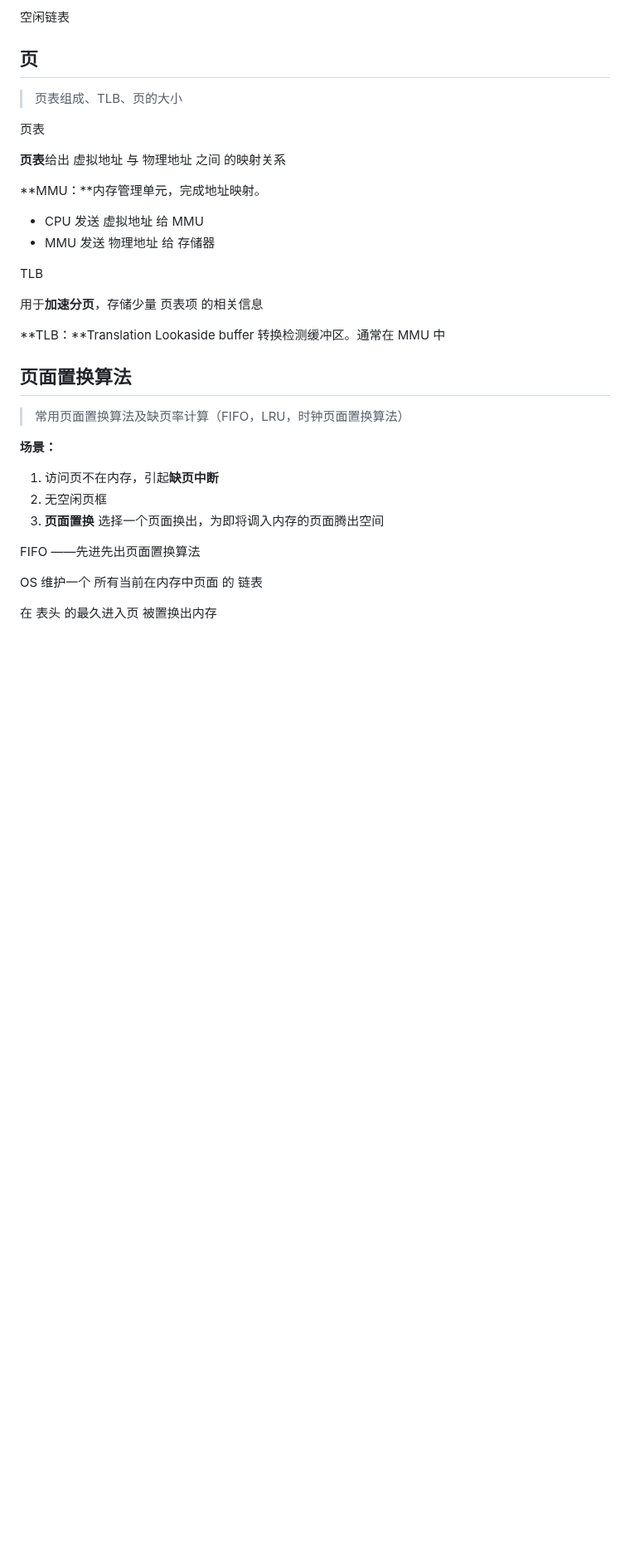
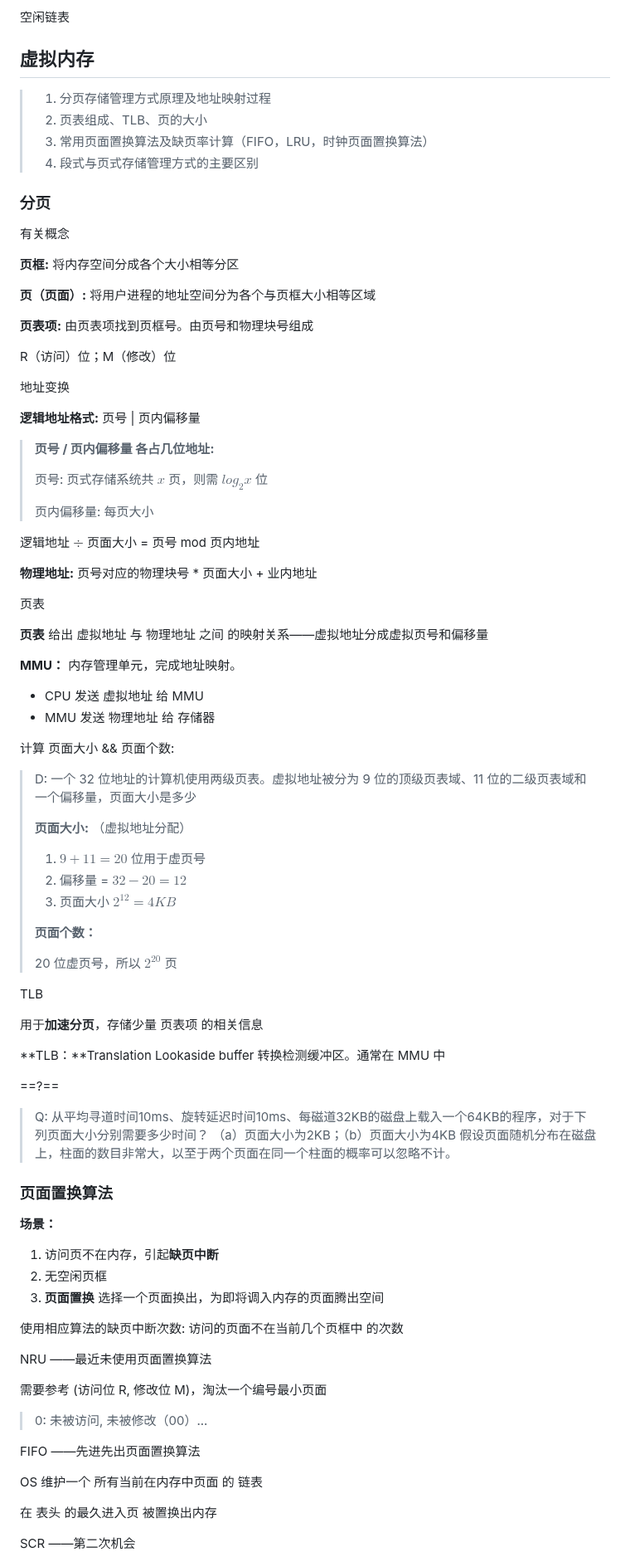
Before and after one commit to Ethereal-bang/Note, a Markdown page: ComputerBasics/OS/ModernOS.md, the part around one of its changes. Shown at 83% size. GitHub-like rendering; blank space fills up the shorter version.

```diff
--- a/ComputerBasics/OS/ModernOS.md
+++ b/ComputerBasics/OS/ModernOS.md
@@ -560,18 +548,68 @@ $\sum^n \frac{C~i}{P~i} <= n(2^\frac{1}{n}-1)$ （n 个周期性任务；C~i~
 
 
 
-## 页
+## 虚拟内存
 
-> 页表组成、TLB、页的大小
+> 1. 分页存储管理方式原理及地址映射过程
+> 2. 页表组成、TLB、页的大小
+> 3. 常用页面置换算法及缺页率计算（FIFO，LRU，时钟页面置换算法）
+> 4. 段式与页式存储管理方式的主要区别
+>
+
+### 分页
+
+<span style="font-size:20px">有关概念</span>
+
+**页框:** 将内存空间分成各个大小相等分区
+
+**页（页面）:** 将用户进程的地址空间分为各个与页框大小相等区域
+
+**页表项:** 由页表项找到页框号。由页号和物理块号组成
+
+R（访问）位；M（修改）位
+
+
+
+<span style="font-size:20px;color:blue">地址变换</span>
+
+**逻辑地址格式:** 页号 | 页内偏移量
+
+> **页号 / 页内偏移量 各占几位地址:**
+>
+> 页号: 页式存储系统共 $x$ 页，则需 $log_2x$ 位
+>
+> 页内偏移量: 每页大小
+
+逻辑地址 $\div$ 页面大小 = 页号 mod 页内地址
+
+**物理地址:** 页号对应的物理块号 * 页面大小 + 业内地址
+
+
 
 <span style="font-size:20px">页表</span>
 
-**页表**给出 虚拟地址 与 物理地址 之间 的映射关系
+**页表** 给出 虚拟地址 与 物理地址 之间 的映射关系——虚拟地址分成虚拟页号和偏移量
 
-**MMU：**内存管理单元，完成地址映射。
+**MMU：** 内存管理单元，完成地址映射。
 
 + CPU 发送 虚拟地址 给 MMU
 + MMU 发送 物理地址 给 存储器
+
+
+
+<span style="color:blue;font-weight:bold">计算 页面大小 && 页面个数:</span>
+
+> D: 一个 32 位地址的计算机使用两级页表。虚拟地址被分为 9 位的顶级页表域、11 位的二级页表域和一个偏移量，页面大小是多少
+>
+> **页面大小:** （虚拟地址分配）
+>
+> 1. $9 + 11 = 20$ 位用于虚页号
+> 2. 偏移量 = $32-20=12$
+> 3. 页面大小 $2^{12}=4KB$
+>
+> **页面个数：**
+>
+> 20 位虚页号，所以 $2^{20}$ 页
 
 
 
@@ -583,9 +621,15 @@ $\sum^n \frac{C~i}{P~i} <= n(2^\frac{1}{n}-1)$ （n 个周期性任务；C~i~
 
 
 
-## 页面置换算法
+==?==
 
-> 常用页面置换算法及缺页率计算（FIFO，LRU，时钟页面置换算法）
+> Q: 从平均寻道时间10ms、旋转延迟时间10ms、每磁道32KB的磁盘上载入一个64KB的程序，对于下列页面大小分别需要多少时间？
+> （a）页面大小为2KB；（b）页面大小为4KB
+> 假设页面随机分布在磁盘上，柱面的数目非常大，以至于两个页面在同一个柱面的概率可以忽略不计。
+
+
+
+### 页面置换算法
 
 **场景：**
 
@@ -593,7 +637,15 @@ $\sum^n \frac{C~i}{P~i} <= n(2^\frac{1}{n}-1)$ （n 个周期性任务；C~i~
 2. 无空闲页框
 3. **页面置换** 选择一个页面换出，为即将调入内存的页面腾出空间
 
+<span style="color:blue;font-weight">使用相应算法的缺页中断次数:</span> 访问的页面不在当前几个页框中 的次数
 
+
+
+<span style="font-size:20px">NRU</span> ——最近未使用页面置换算法
+
+需要参考 (访问位 R, 修改位 M)，淘汰一个编号最小页面
+
+> 0: 未被访问, 未被修改（00）...
 
 <span style="font-size:20px">FIFO</span> ——先进先出页面置换算法
 
@@ -601,4 +653,5 @@ OS 维护一个 所有当前在内存中页面 的 <span style="color:orange">
 
 在 表头 的最久进入页 被置换出内存
 
+<span style="font-size:20px">SCR</span> ——第二次机会
 
```
Also changed, not shown: other parts of ComputerBasics/OS/ModernOS.md (+116 -25 lines).
